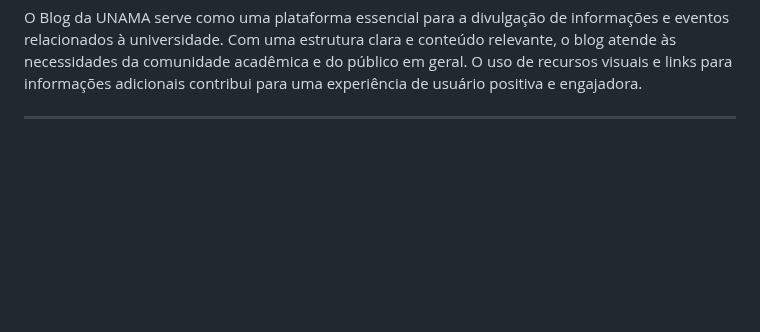
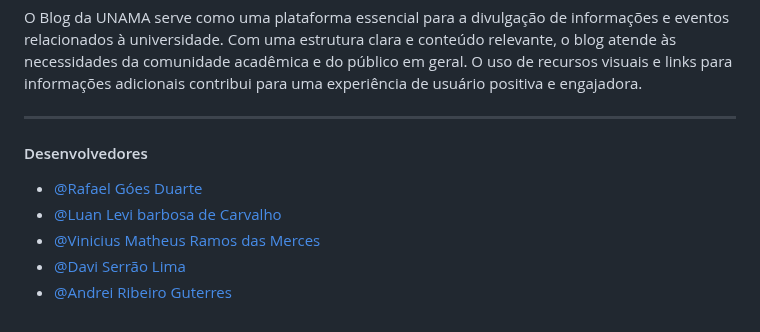
Before and after one commit to rafaelgoesti/projeto-php, a Markdown page: README.md, the part around the change. GitHub-like rendering; blank space fills up the shorter version.

Commit message:
Atualização

```diff
--- a/README.md
+++ b/README.md
@@ -109,3 +109,10 @@ O Blog da Universidade da Amazônia (UNAMA) é uma plataforma digital destinada
 O Blog da UNAMA serve como uma plataforma essencial para a divulgação de informações e eventos relacionados à universidade. Com uma estrutura clara e conteúdo relevante, o blog atende às necessidades da comunidade acadêmica e do público em geral. O uso de recursos visuais e links para informações adicionais contribui para uma experiência de usuário positiva e engajadora.
 
 ---
+#### Desenvolvedores
+
+- [@Rafael Góes Duarte](https://github.com/rafaelgoesti)
+- [@Luan Levi barbosa de Carvalho](https://github.com/Luan-carvalho-b)
+- [@Vinicius Matheus Ramos das Merces](https://github.com/Math0or)
+- [@Davi Serrão Lima](https://github.com/D4vi2205)
+- [@Andrei Ribeiro Guterres](https://github.com/eudreyzz)
```
